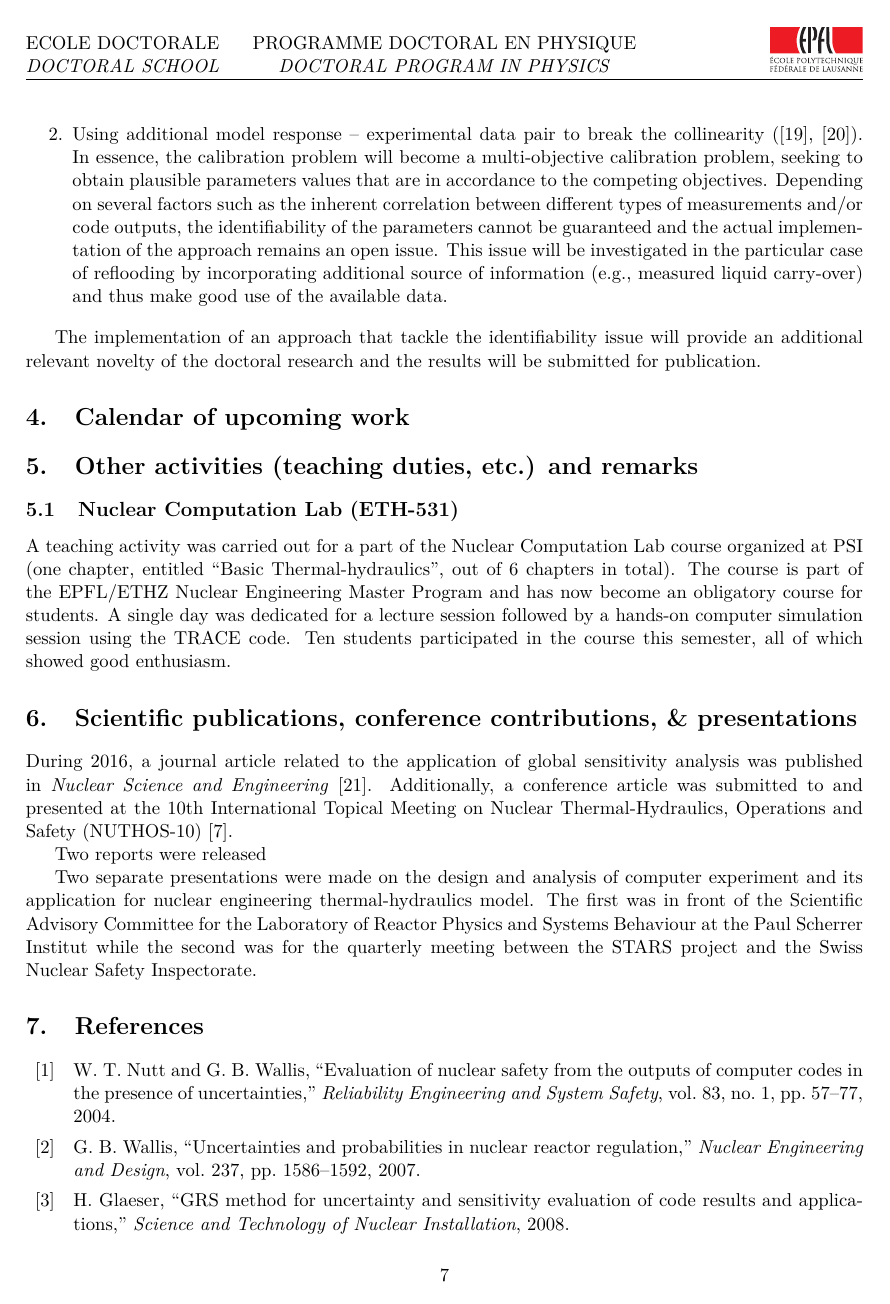
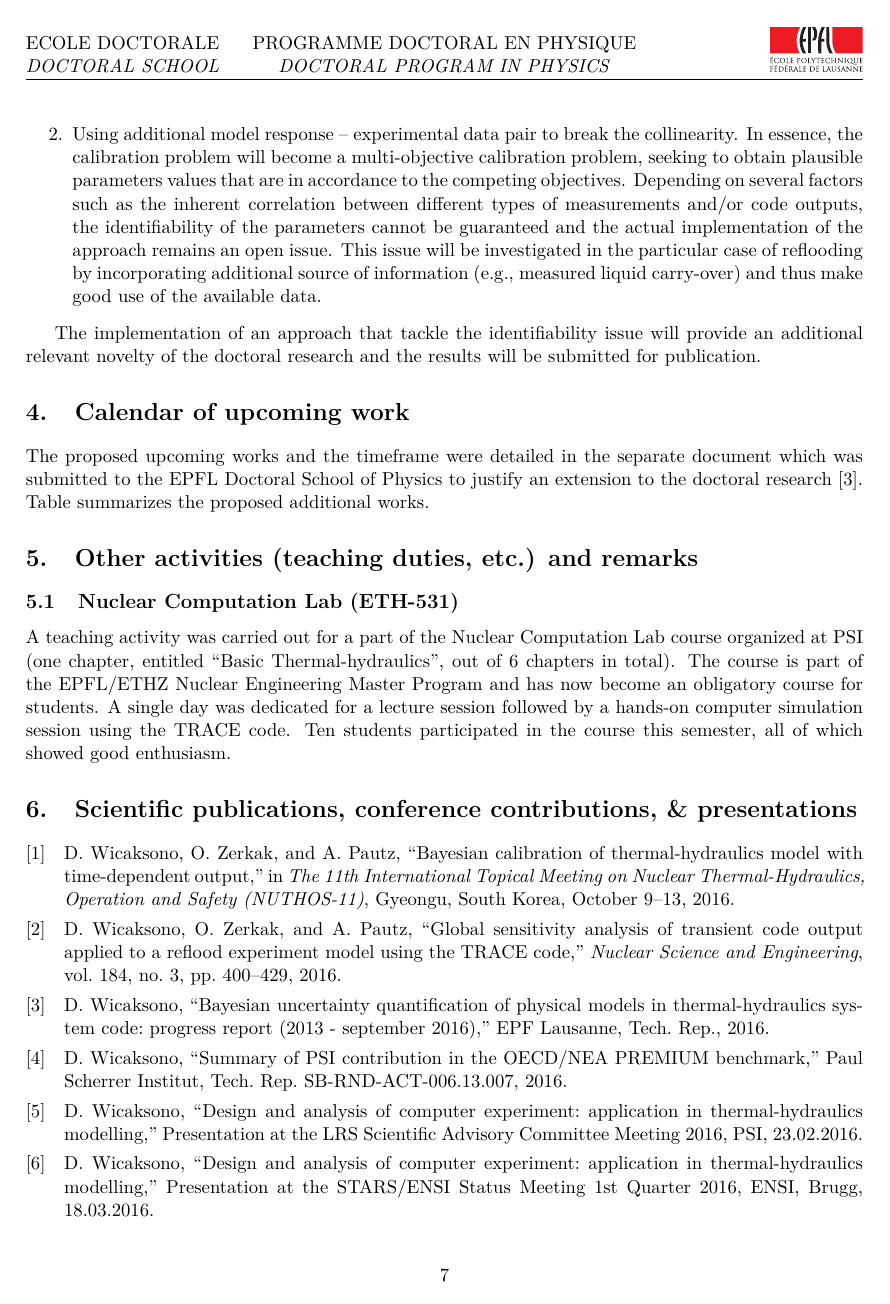
Before and after one commit to damar-wicaksono/edpy-report, a LaTeX document (report-2016/report_2016.tex, which reads report-2016/report_2016.bib): page 9 of 13 before the commit and page 9 of 11 after it. Compiled offline with pdfLaTeX.

Commit message:
Remove unnecessary references

```diff
--- a/report-2016/report_2016.bib
+++ b/report-2016/report_2016.bib
@@ -210,3 +210,8 @@ year = {2014},
   pages   = {400--429},
 }
 
+@TechReport{Wicaksono2016b,
+  author      = {Damar Wicaksono},
+  title       = {Summary of {PSI} Contribution in the {OECD/NEA PREMIUM} Benchmark},
+  institution = {Paul Scherrer Institut},
+  year        = {2016},
@@ -213 +223,18 @@ year = {2014},
+  title  = {Design and Analysis of Computer Experiment: Application in Thermal-Hydraulics Modelling},
+  note   = {Presentation at the STARS/ENSI Status Meeting 1st Quarter 2016, ENSI, Brugg, 18.03.2016},
+}
+
+@Unpublished{WicaksonoPPTa,
+  author = {Damar Wicaksono},
+  title  = {Design and Analysis of Computer Experiment: Application in Thermal-Hydraulics Modelling},
+  note   = {Presentation at the LRS Scientific Advisory Committee Meeting 2016, PSI, 23.02.2016},
+}
+
+@TechReport{Wicaksono2016d,
+  author      = {Damar Wicaksono},
+  title       = {Bayesian Uncertainty Quantification of Physical Models in Thermal-Hydraulics System Code: Progress Report (2013 - September 2016)},
+  institution = {EPF Lausanne},
+  year        = {2016},
+}
+
 @Comment{jabref-meta: databaseType:bibtex;}
--- a/report-2016/report_2016.tex
+++ b/report-2016/report_2016.tex
@@ -406,6 +404,11 @@ results will be submitted for publication.
 
 % Calendar -------------------------------------------------------------------
 \section{Calendar of upcoming work}
+
+The proposed upcoming works and the timeframe were detailed in the separate
+document which was submitted to the EPFL Doctoral School of Physics to
+justify an extension to the doctoral research \cite{Wicaksono2016d}.
+Table summarizes the proposed additional works.
 
 \begin{table}[h!]
 	\caption{Current state of research in relation to the original
@@ -513,29 +516,11 @@ enthusiasm.
 
 \section{Scientific publications, conference contributions, \& presentations}
 
-During 2016, a journal article related to the application of global sensitivity
-analysis was published in \textit{Nuclear Science and Engineering} \cite{Wicaksono2016a}.
-Additionally, a conference article was submitted to and presented at the 10th
-International Topical Meeting on Nuclear Thermal-Hydraulics, Operations and Safety
-(NUTHOS-10) \cite{Wicaksono2016}.
-
-Two reports were released
-
-Two separate presentations were made on the design and analysis of computer experiment
-and its application for nuclear engineering thermal-hydraulics model.
-The first was in front of the Scientific Advisory Committee for
-the Laboratory of Reactor Physics and Systems Behaviour at the Paul Scherrer Institut while
-the second was for the quarterly meeting between the STARS project and the Swiss Nuclear Safety
-Inspectorate.
-
-\nocite{Wicaksono2014a}
-\nocite{Wicaksono2014b}
-\nocite{Wicaksono2014c}
-\nocite{Wicaksono2015a}
-\nocite{Wicaksono2015b}
-\nocite{Wicaksono2015c}
-
-\section{References}
+\nocite{Wicaksono2016}
+\nocite{Wicaksono2016a}
+\nocite{Wicaksono2016b}
+\nocite{WicaksonoPPTa}
+\nocite{WicaksonoPPTb}
 
 \printbibliography[heading=none]
 
```
Also changed, not shown: report-2016/report_2016.bib (17 more changed lines), report-2016/report_2016.tex (26 more changed lines).
